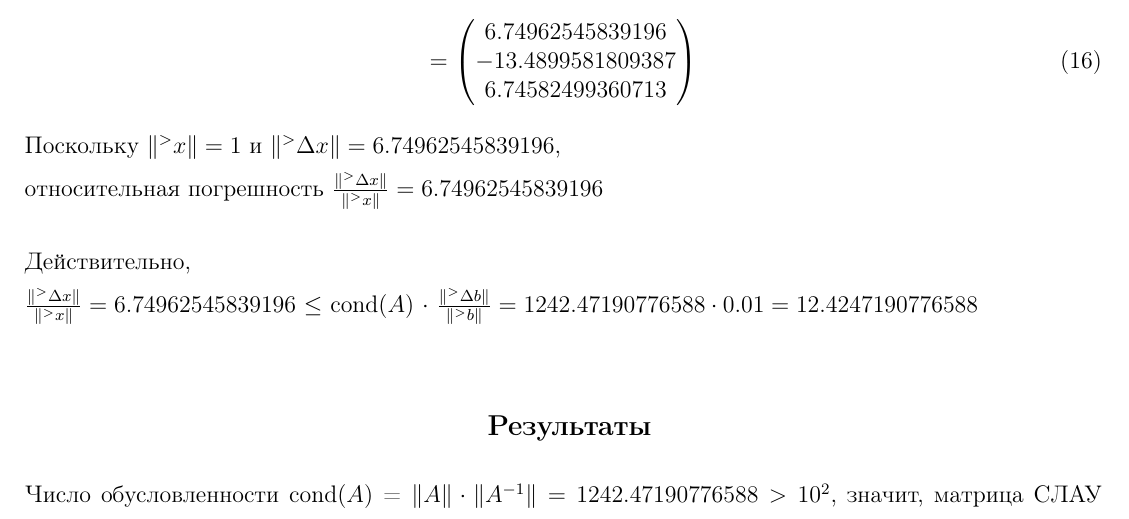
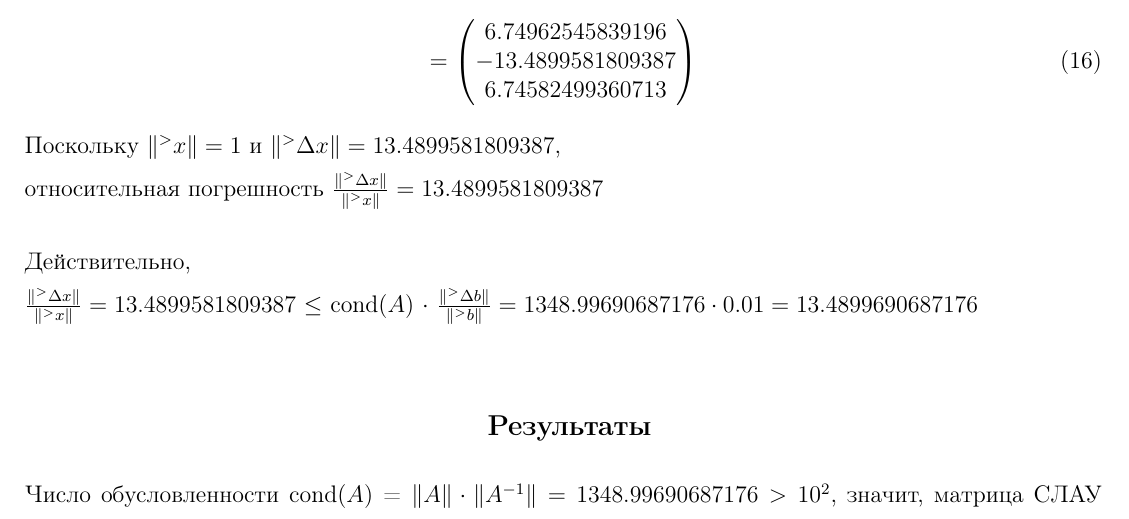
Before and after one commit to kwuh91/Numerical-Methods, a LaTeX problem sheet (HW1-1/NM-HW1-1.tex): part of page 4 of 13, cut so that both start at the same text. Compiled offline with pdfLaTeX.

Commit message:
HW1-1 TASK1-2 FINAL

```diff
--- a/HW1-1/NM-HW1-1.tex
+++ b/HW1-1/NM-HW1-1.tex
@@ -327,20 +327,20 @@
 \end{equation}
 
 \begin{spacing}{1.5}
-Поскольку $\lVert ^>x \rVert = 1$ и $\lVert ^> \Delta x \rVert = 6.74962545839196$, \\
-относительная погрешность $\frac{\lVert ^> \Delta x \rVert}{\lVert ^>x \rVert} = 6.74962545839196$
+Поскольку $\lVert ^>x \rVert = 1$ и $\lVert ^> \Delta x \rVert = 13.4899581809387$, \\
+относительная погрешность $\frac{\lVert ^> \Delta x \rVert}{\lVert ^>x \rVert} = 13.4899581809387$
 \end{spacing}
 
 \begin{spacing}{1.5}
 Действительно, \\
-$\frac{\lVert ^> \Delta x \rVert}{\lVert ^>x \rVert} = 6.74962545839196$ $\leq$ cond($A$) $\cdot$  $\frac{\lVert ^> \Delta b \rVert}{\lVert ^>b \rVert} = 1242.47190776588 \cdot 0.01 = 12.4247190776588$
+$\frac{\lVert ^> \Delta x \rVert}{\lVert ^>x \rVert} = 13.4899581809387$ $\leq$ cond($A$) $\cdot$  $\frac{\lVert ^> \Delta b \rVert}{\lVert ^>b \rVert} = 1348.99690687176 \cdot 0.01 = 13.4899690687176$
 \end{spacing}
 
 \section*{\centering{ \large Результаты}}
 
 \begin{spacing}{1.5}
-Число обусловленности cond($A$) = $\lVert A \rVert \cdot \lVert A^{-1} \rVert = 1242.47190776588 > 10^2$, значит, матрица СЛАУ плохо обусловлена.
-Относительная погрешность решения $\frac{\lVert ^> \Delta x \rVert}{\lVert ^>x \rVert} = 6.74962545839196$ очень велика вследствие плохой обусловленности СЛАУ.
+Число обусловленности cond($A$) = $\lVert A \rVert \cdot \lVert A^{-1} \rVert = 1348.99690687176 > 10^2$, значит, матрица СЛАУ плохо обусловлена.
+Относительная погрешность решения $\frac{\lVert ^> \Delta x \rVert}{\lVert ^>x \rVert} = 13.4899581809387$ очень велика вследствие плохой обусловленности СЛАУ.
 \end{spacing}
 
 \section*{\centering{ \large Задание 1.2}}
```
Also changed, not shown: HW1-1/NM-HW1-1.pdf.
